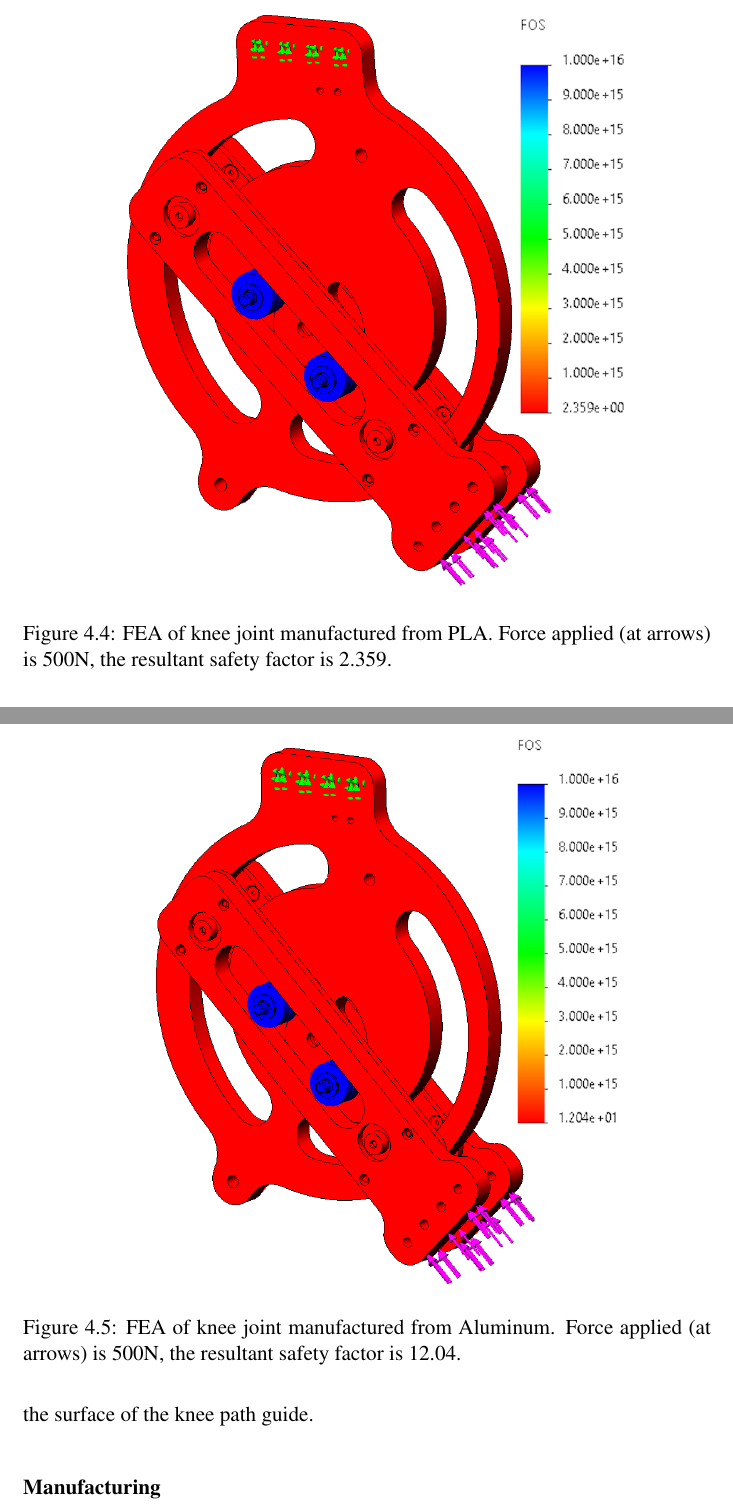
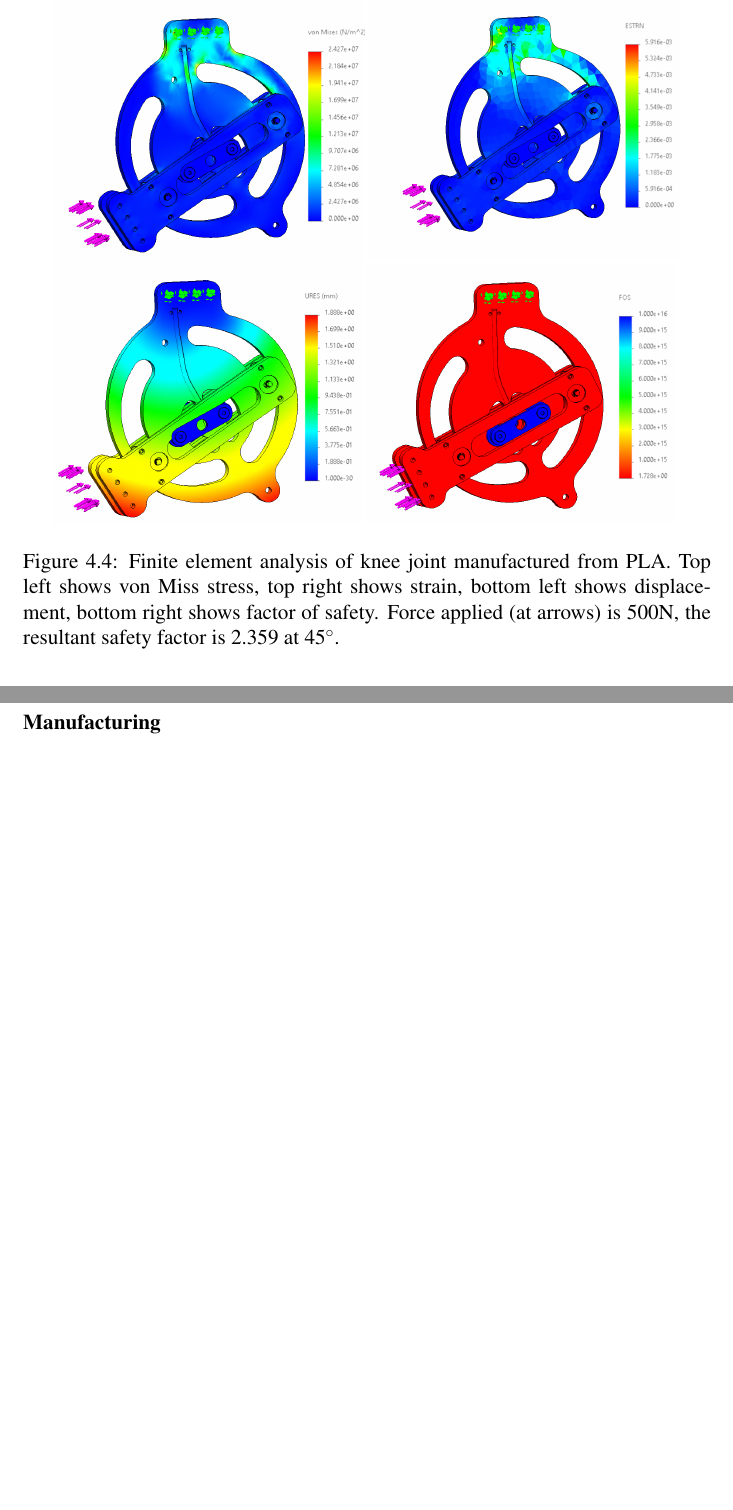
Before and after one commit to alextac98/KneeJointThesis, a LaTeX thesis (paper.tex, which reads sections/kneedesign.tex): two parts of pages 49 and 50 of 84 before the commit and two parts of pages 49 and 50 of 83 after it, joined at a grey line, cut so that both start at the same text, the shorter picture padded with empty space. Compiled offline with pdfLaTeX.

Commit message:
Add FEA images to the report

```diff
--- a/sections/kneedesign.tex
+++ b/sections/kneedesign.tex
@@ -152,17 +152,20 @@ To decide between aluminum and PLA, the materials were analyzed in finite elemen
 
 \begin{figure}[ht!]
     \centering
-    \includegraphics[width=0.8\linewidth]{Figures/Design/FEA_PLA_45deg.png}
-    \caption{FEA of knee joint manufactured from PLA. Force applied (at arrows) is 500N, the resultant safety factor is 2.359.}
+    \includegraphics[width=0.45\linewidth]{Figures/Design/FEA_Stress.png}
+    \includegraphics[width=0.45\linewidth]{Figures/Design/FEA_Strain.png}
+    \includegraphics[width=0.45\linewidth]{Figures/Design/FEA_Displacement.png}
+    \includegraphics[width=0.45\linewidth]{Figures/Design/FEA_FOS.png}
+    \caption{Finite element analysis of knee joint manufactured from PLA. Top left shows von Miss stress, top right shows strain, bottom left shows displacement, bottom right shows factor of safety. Force applied (at arrows) is 500N, the resultant safety factor is 2.359 at \(45^\circ\).}
     \label{fig:FEA_PLA}
 \end{figure}
 
-\begin{figure}[ht!]
-    \centering
-    \includegraphics[width=0.8\linewidth]{Figures/Design/FEA_AL_45deg.png}
-    \caption{FEA of knee joint manufactured from Aluminum. Force applied (at arrows) is 500N, the resultant safety factor is 12.04.}
-    \label{fig:FEA_AL}
-\end{figure}
+% \begin{figure}[ht!]
+%     \centering
+%     \includegraphics[width=0.8\linewidth]{Figures/Design/FEA_AL_45deg.png}
+%     \caption{FEA of knee joint manufactured from Aluminum. Force applied (at arrows) is 500N, the resultant safety factor is 12.04.}
+%     \label{fig:FEA_AL}
+% \end{figure}
 
 PLA was chosen as the best material for our experimentation. Analysis demonstrated that it can support the stresses required at angle (shown in \autoref{fig:StrengthFlexion}). It can also be manufactured very quickly and easily with access to a conventional FDM 3D printer, allowing for quick revisions during the prototyping process. The final prototype was manufactured out of both aluminum and PLA; the thigh and shank links were 3D printed in PLA plastic while the torsion bar was machined out of aluminum to support the torque required.
 
```
Also changed, not shown: Figures/Design/FEA_Displacement.png (added), Figures/Design/FEA_FOS.png (added), Figures/Design/FEA_Strain.png (added), Figures/Design/FEA_Stress.png (added), Figures/Design/KneeDisplacement.png (deleted), Figures/Design/KneeFOS.png (deleted), Figures/Design/KneeStrain.png (deleted), Figures/Design/KneeStress.png (deleted), 1 other file.
